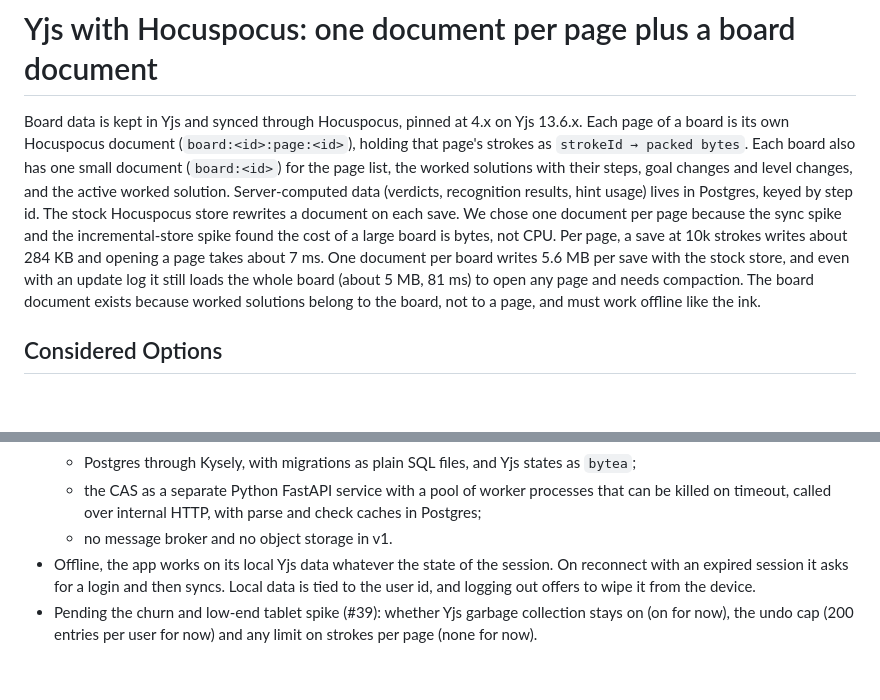
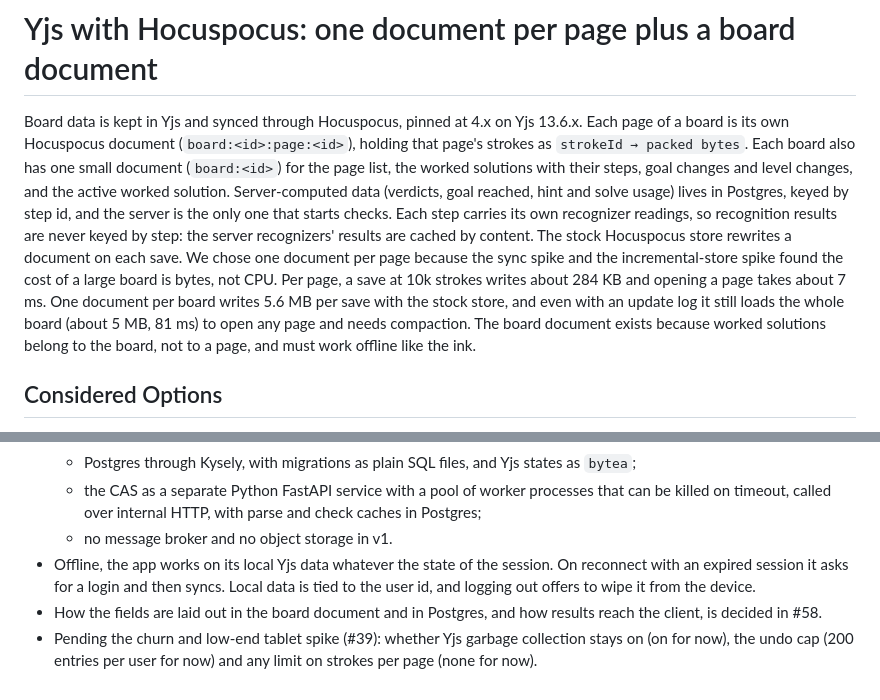
Before and after one commit to george-vrancianu/aequate, a Markdown page: docs/adr/0008-yjs-hocuspocus-doc-per-page-plus-board-doc.md, 2 parts joined by grey strips. GitHub-like rendering; blank space fills up the shorter version.

Commit message:
ADR 0008: readings live on the step, server starts checks (#58)
Co-Authored-By: Claude Opus 5.5 <noreply@anthropic.com>
Signed-off-by: george-vrancianu <vrancianu.george@gmail.com>

```diff
--- a/docs/adr/0008-yjs-hocuspocus-doc-per-page-plus-board-doc.md
+++ b/docs/adr/0008-yjs-hocuspocus-doc-per-page-plus-board-doc.md
@@ -1,6 +1,6 @@
 # Yjs with Hocuspocus: one document per page plus a board document
 
-Board data is kept in Yjs and synced through Hocuspocus, pinned at 4.x on Yjs 13.6.x. Each page of a board is its own Hocuspocus document (`board:<id>:page:<id>`), holding that page's strokes as `strokeId → packed bytes`. Each board also has one small document (`board:<id>`) for the page list, the worked solutions with their steps, goal changes and level changes, and the active worked solution. Server-computed data (verdicts, recognition results, hint usage) lives in Postgres, keyed by step id. The stock Hocuspocus store rewrites a document on each save. We chose one document per page because the sync spike and the incremental-store spike found the cost of a large board is bytes, not CPU. Per page, a save at 10k strokes writes about 284 KB and opening a page takes about 7 ms. One document per board writes 5.6 MB per save with the stock store, and even with an update log it still loads the whole board (about 5 MB, 81 ms) to open any page and needs compaction. The board document exists because worked solutions belong to the board, not to a page, and must work offline like the ink.
+Board data is kept in Yjs and synced through Hocuspocus, pinned at 4.x on Yjs 13.6.x. Each page of a board is its own Hocuspocus document (`board:<id>:page:<id>`), holding that page's strokes as `strokeId → packed bytes`. Each board also has one small document (`board:<id>`) for the page list, the worked solutions with their steps, goal changes and level changes, and the active worked solution. Server-computed data (verdicts, goal reached, hint and solve usage) lives in Postgres, keyed by step id, and the server is the only one that starts checks. Each step carries its own recognizer readings, so recognition results are never keyed by step: the server recognizers' results are cached by content. The stock Hocuspocus store rewrites a document on each save. We chose one document per page because the sync spike and the incremental-store spike found the cost of a large board is bytes, not CPU. Per page, a save at 10k strokes writes about 284 KB and opening a page takes about 7 ms. One document per board writes 5.6 MB per save with the stock store, and even with an update log it still loads the whole board (about 5 MB, 81 ms) to open any page and needs compaction. The board document exists because worked solutions belong to the board, not to a page, and must work offline like the ink.
 
 ## Considered Options
 
@@ -20,4 +20,5 @@ Board data is kept in Yjs and synced through Hocuspocus, pinned at 4.x on Yjs 13
   - the CAS as a separate Python FastAPI service with a pool of worker processes that can be killed on timeout, called over internal HTTP, with parse and check caches in Postgres;
   - no message broker and no object storage in v1.
 - Offline, the app works on its local Yjs data whatever the state of the session. On reconnect with an expired session it asks for a login and then syncs. Local data is tied to the user id, and logging out offers to wipe it from the device.
+- How the fields are laid out in the board document and in Postgres, and how results reach the client, is decided in #58.
 - Pending the churn and low-end tablet spike (#39): whether Yjs garbage collection stays on (on for now), the undo cap (200 entries per user for now) and any limit on strokes per page (none for now).
```
